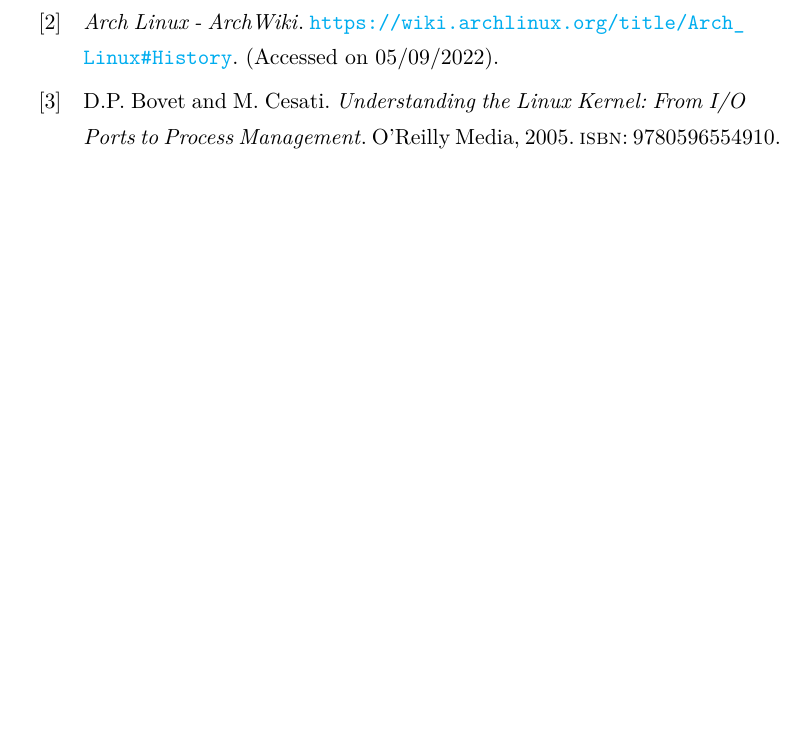
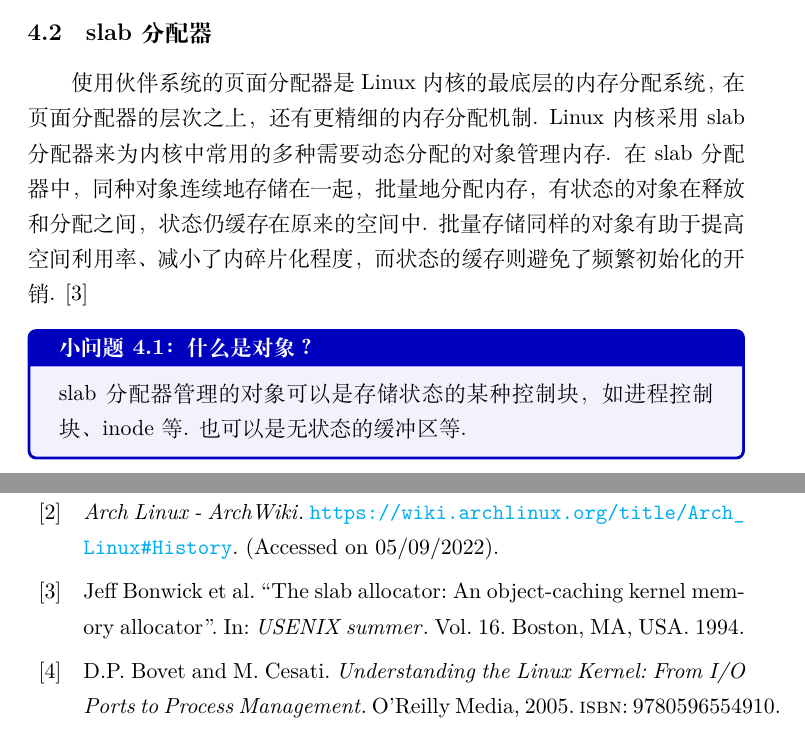
Before and after one commit to MikeWalrus/linux-report, a LaTeX document (linux_zh.tex, which reads bib.bib, mem_zh.tex): part of page 34 of 37 before the commit and two parts of pages 32 and 34 of 37 after it, the two joined at a grey line, cut at the place of the change, the shorter picture padded with empty space. Compiled offline with XeLaTeX.

Commit message:
slab allocator introduction

```diff
--- a/bib.bib
+++ b/bib.bib
@@ -172,0 +177,4 @@ note = {(Accessed on 05/30/2022)}
+  volume={16},
+  year={1994},
+  organization={Boston, MA, USA}
+}
--- a/mem_zh.tex
+++ b/mem_zh.tex
@@ -230,6 +230,21 @@ __find_buddy_pfn(unsigned long page_pfn, unsigned int order)
 	它负责释放块，合并伙伴，更改空闲队列.
 \end{readsrcbox}
 
+\subsection{slab 分配器}
+使用伙伴系统的页面分配器是Linux内核的最底层的内存分配系统，
+在页面分配器的层次之上，还有更精细的内存分配机制.
+Linux内核采用slab分配器来为内核中常用的多种需要动态分配的对象管理内存.
+\index{slab allocator}
+在slab分配器中，同种对象连续地存储在一起，批量地分配内存，
+有状态的对象在释放和分配之间，状态仍缓存在原来的空间中.
+批量存储同样的对象有助于提高空间利用率、减小了内碎片化程度，
+而状态的缓存则避免了频繁初始化的开销.
+\cite{bonwick1994slab}
+\begin{qbox}{什么是对象？}
+	slab分配器管理的对象可以是存储状态的某种控制块，如进程控制块、inode等.
+	也可以是无状态的缓冲区等.\index{kernel object}
+\end{qbox}
+
 %%% Local Variables:
 %%% mode: latex
 %%% TeX-master: "linux_zh"
```
Also changed, not shown: bib.bib (4 more changed lines).
